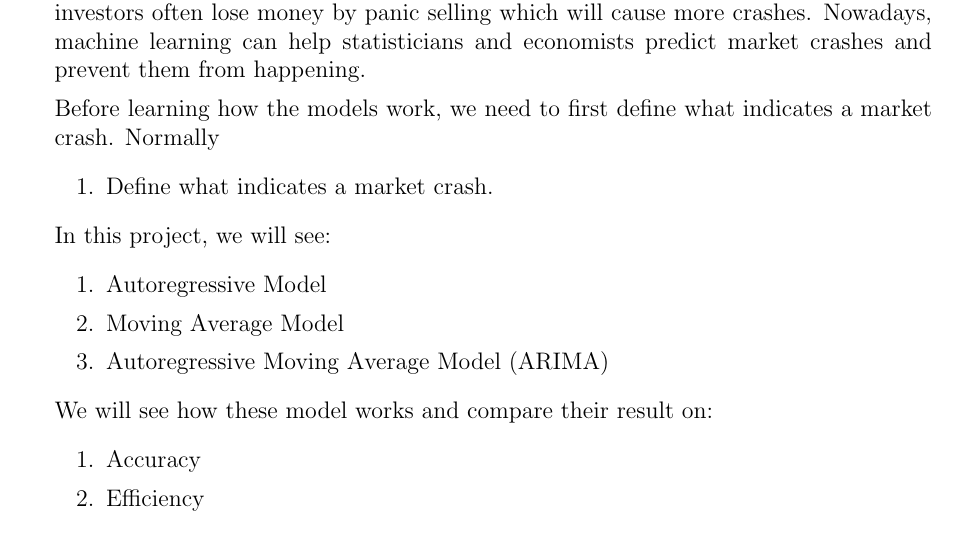
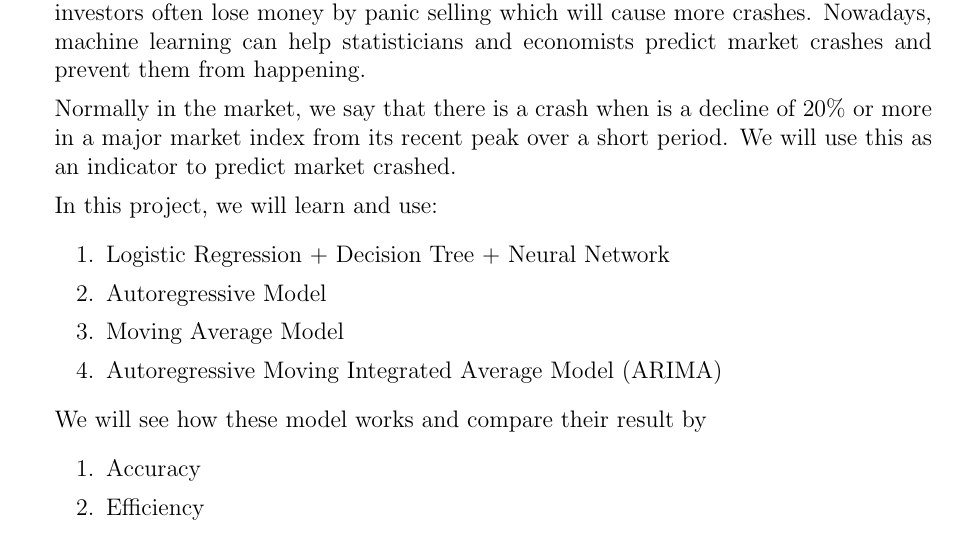
Before and after one commit to AdrienBelanger/451-Project, a LaTeX document (main.tex): part of page 1 of 2, cut so that both start at the same text. Compiled offline with pdfLaTeX.

Commit message:
Background, motivation update

```diff
--- a/main.tex
+++ b/main.tex
@@ -24,18 +24,17 @@
 
     There have been several crashes in the market history. They also come with severe consequences. In 1929, one of the biggest market crashes in history came before the largest worldwide economic crisis in history. When the market crashes, individual investors often lose money by panic selling which will cause more crashes. Nowadays, machine learning can help statisticians and economists predict market crashes and prevent them from happening.
 
-    Before learning how the models work, we need to first define what indicates a market crash. Normally
+    Normally in the market, we say that there is a crash when is a decline of 20$\%$ or more in a major market index from its recent peak over a short period. We will use this as an indicator to predict market crashed.
+
+    % TODO: Which model to use
+    In this project, we will learn and use:
     \begin{enumerate}[label=\arabic*.]
-        \item Define what indicates a market crash.
-    \end{enumerate}
-
-    In this project, we will see:
-    \begin{enumerate}[label=\arabic*.]
+      \item Logistic Regression + Decision Tree + Neural Network % Maybe?
       \item Autoregressive Model
       \item Moving Average Model
-      \item Autoregressive Moving Average Model (ARIMA)
+      \item Autoregressive Moving Integrated Average Model (ARIMA)
     \end{enumerate}
-    We will see how these model works and compare their result on:
+    We will see how these model works and compare their result by
     \begin{enumerate}[label=\arabic*.]
       \item Accuracy
       \item Efficiency
```
